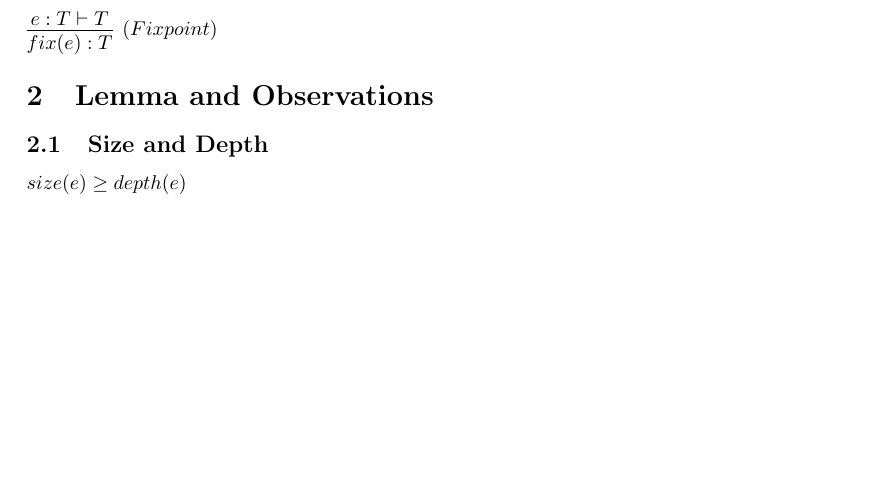
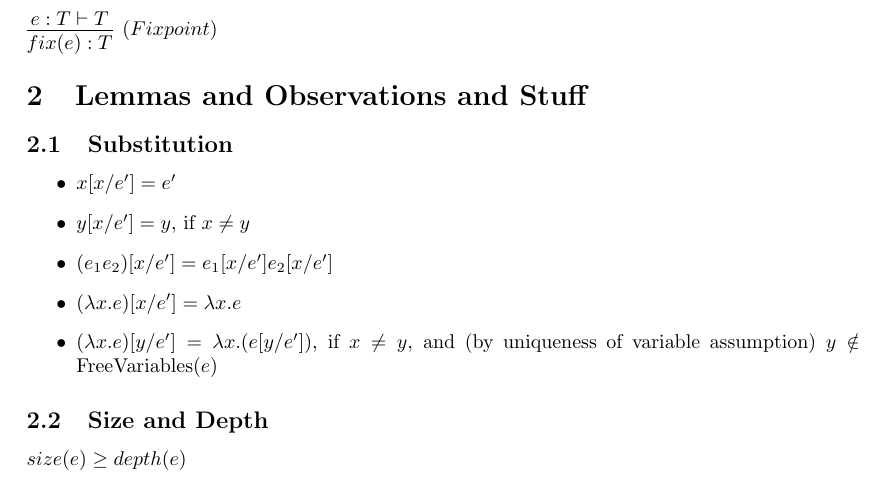
Before and after one commit to pSub/tpl-notes, a LaTeX document (notes.tex): part of page 4 of 5, cut so that both start at the same text, the shorter picture padded with empty space. Compiled offline with pdfLaTeX.

Commit message:
added substitution

```diff
--- a/notes.tex
+++ b/notes.tex
@@ -151,7 +151,18 @@ some of the other rules you have to pass the context through all the other type
 
 
 
-\section{Lemma and Observations}
+\section{Lemmas and Observations and Stuff}
+
+\subsection{Substitution}
+
+\begin{itemize}
+\item $x[x/e'] = e'$
+\item $y[x/e'] = y$, if $x ≠ y$
+\item $(e₁ e₂)[x/e'] = e₁[x/e'] e₂[x/e']$
+\item $(λx.e)[x/e'] = λx.e$
+\item $(λx.e)[y/e'] = λx.(e[y/e'])$, if $x ≠ y$, and (by uniqueness of variable assumption) $y ∉ \on{FreeVariables}(e)$
+\end{itemize}
+
 
 \subsection{Size and Depth}
 $size(e) \ge depth(e)$
```
